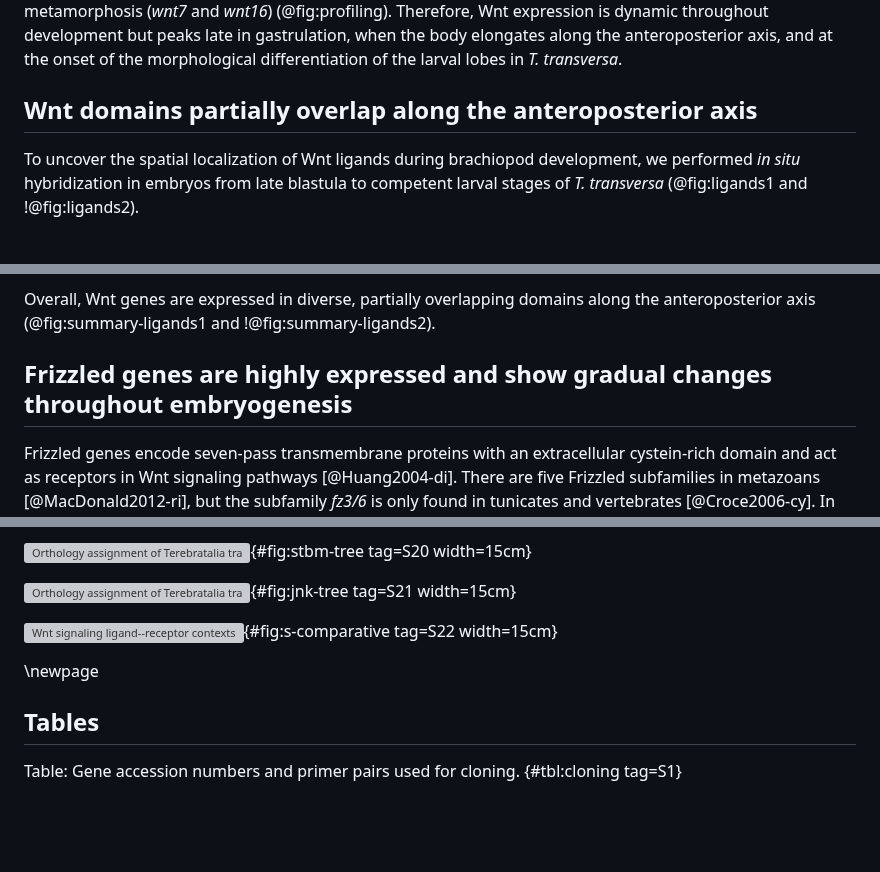
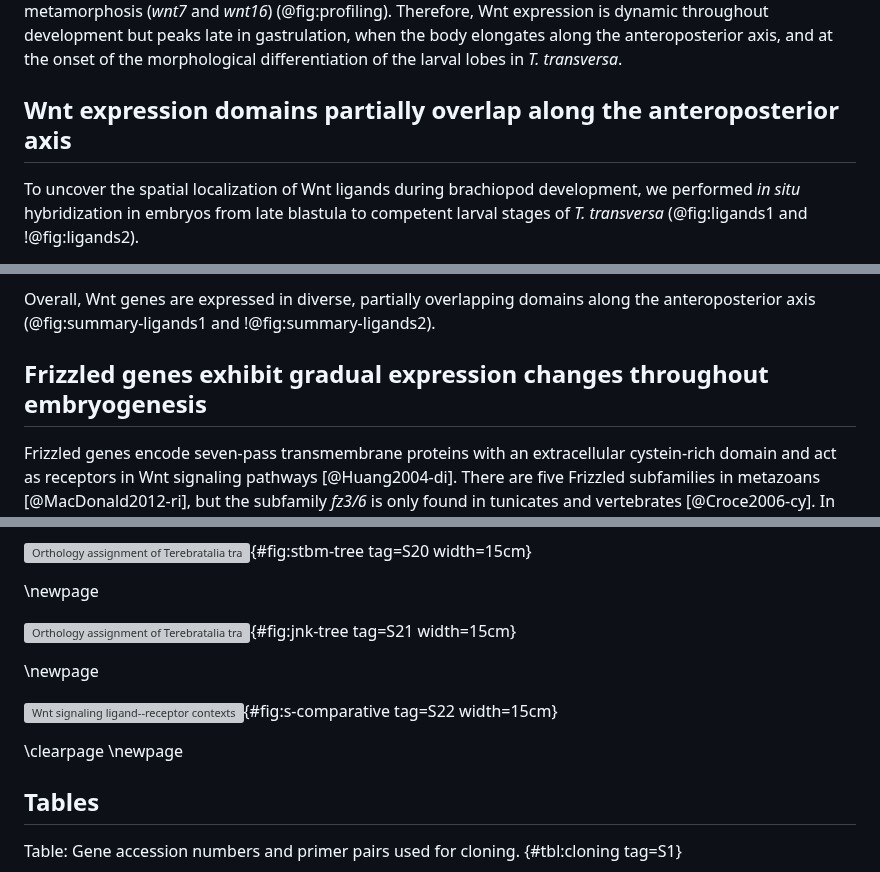
Before and after one commit to bruvellu/terebratalia-wnts, a Markdown page: 2-text/wnt.md, 3 parts joined by grey strips. Rendered like a GitHub page; blank space fills up the shorter version; grey boxes are pictures that could not be loaded.

```diff
--- a/2-text/wnt.md
+++ b/2-text/wnt.md
@@ -199,7 +199,7 @@ All Wnt genes are expressed between the late gastrula and early larva stages.
 Some, however, are downregulated after gastrulation (*wnt6* and *wnt10*) and after metamorphosis (*wnt7* and *wnt16*) (@fig:profiling).
 Therefore, Wnt expression is dynamic throughout development but peaks late in gastrulation, when the body elongates along the anteroposterior axis, and at the onset of the morphological differentiation of the larval lobes in *T. transversa*.
 
-## Wnt domains partially overlap along the anteroposterior axis
+## Wnt expression domains partially overlap along the anteroposterior axis
 
 To uncover the spatial localization of Wnt ligands during brachiopod development, we performed *in situ* hybridization in embryos from late blastula to competent larval stages of *T. transversa* (@fig:ligands1 and !@fig:ligands2).
 
@@ -262,7 +262,7 @@ In the late larva, these anterior ectodermal domains are cleared, and *wntA* exp
 
 Overall, Wnt genes are expressed in diverse, partially overlapping domains along the anteroposterior axis (@fig:summary-ligands1 and !@fig:summary-ligands2).
 
-## Frizzled genes are highly expressed and show gradual changes throughout embryogenesis
+## Frizzled genes exhibit gradual expression changes throughout embryogenesis
 
 Frizzled genes encode seven-pass transmembrane proteins with an extracellular cystein-rich domain and act as receptors in Wnt signaling pathways [@Huang2004-di].
 There are five Frizzled subfamilies in metazoans [@MacDonald2012-ri], but the subfamily *fz3/6* is only found in tunicates and vertebrates [@Croce2006-cy].
@@ -1223,6 +1277,8 @@ Best-scoring tree of a maximum likelihood phylogenetic analysis using the amino
 *Terebratalia transversa* (Ttra) ortholog is highlighted in bold.
 The other species are *Clytia hemisphaerica* (Chem), *Drosophila melanogaster* (Dmel), *Homo sapiens* (Hsap), and *Nematostella vectensis* (Nvec).
 ](figures/FigS20.jpg){#fig:stbm-tree tag=S20 width=15cm}
+
+\newpage
 
 ![Orthology assignment of *Terebratalia transversa* Jnk proteins.
 Best-scoring tree of a maximum likelihood phylogenetic analysis using the amino acid sequences of Jnk.
@@ -1231,6 +1287,8 @@ As outgroup, we used the related protein Mapk14.
 The other species are *Homo sapiens* (Hsap), *Mus musculus* (Mmus), *Petromyzon marinus* (Pmar), and *Saccoglossus kowalevskii* (Skow).
 ](figures/FigS21.jpg){#fig:jnk-tree tag=S21 width=15cm}
 
+\newpage
+
 ![Wnt signaling ligand--receptor contexts of *Terebratalia transversa* compared to other animals.
 (A) Spatial localization of *wnt* ligands, *fz* receptors, and *dkk*/*sfrp* antagonists highlighting the transcriptional subregions of *Terebratalia* (brachiopod), *Saccoglossus* (hemichordate), and *Platynereis* (annelid).
 Wnt genes are colored by subfamilies, Frizzled genes by lighter shades of grey, and Wnt antagonists by darker shades of grey.
@@ -1238,6 +1296,7 @@ Wnt genes are colored by subfamilies, Frizzled genes by lighter shades of grey,
 Solid lines represent morphological boundaries for the apical, mantle, and pedicle lobes, and dashed lines represent boundaries between transcriptional subregions.
 ](figures/FigS22.jpg){#fig:s-comparative tag=S22 width=15cm}
 
+\clearpage
 \newpage
 
 ## Tables
```
Also changed, not shown: other parts of 2-text/wnt.md (+65 -11 lines).
